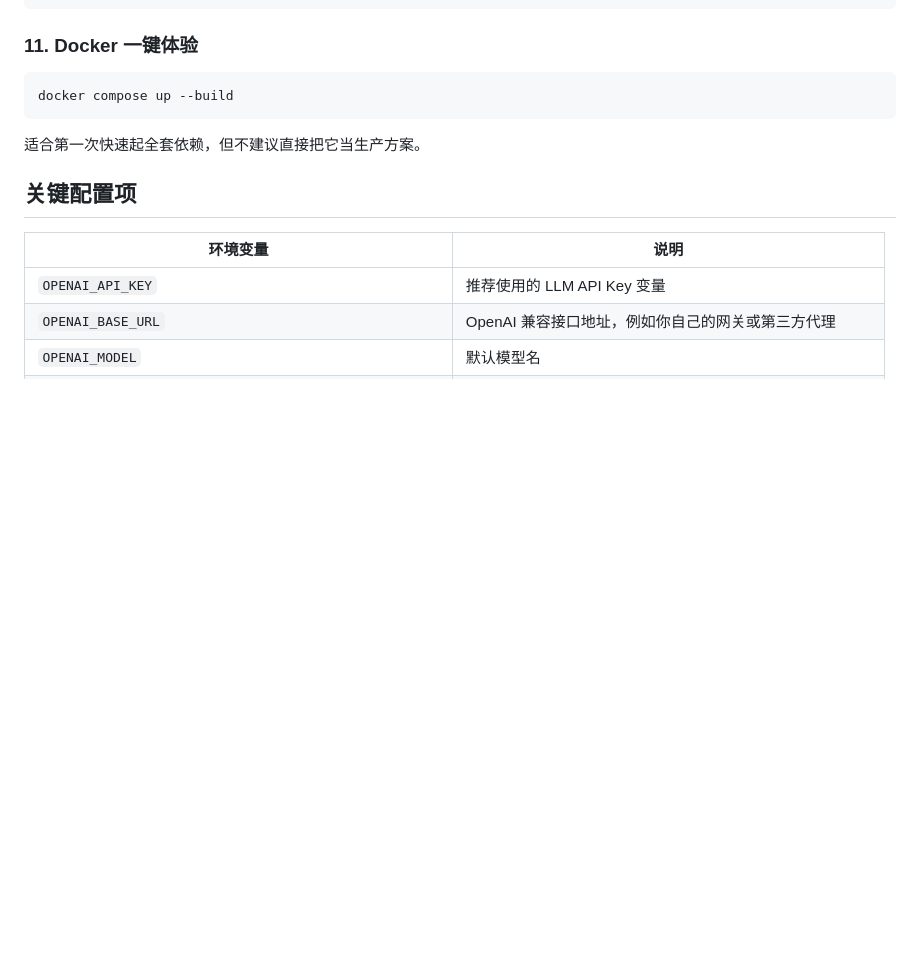
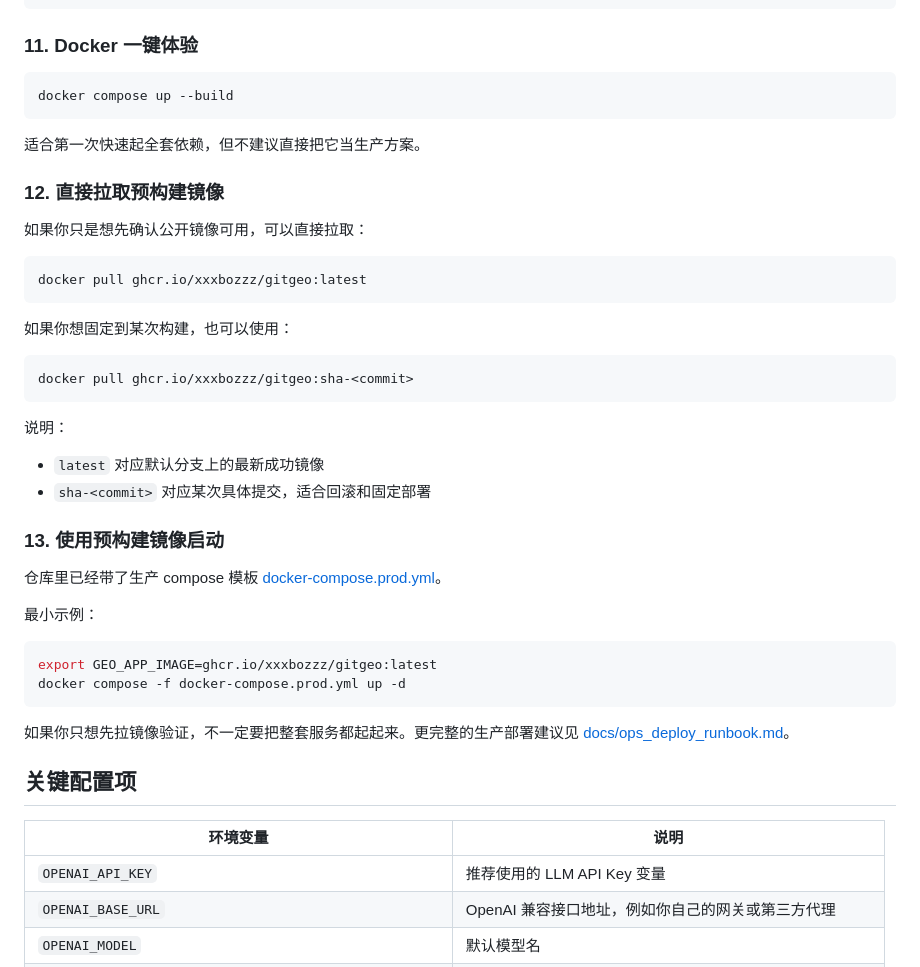
Before and after one commit to xxxbozzz/gitgeo, a Markdown page: README.md, the part around the change. Rendered like a GitHub page; blank space fills up the shorter version.

Commit message:
Document GHCR image usage

````diff
--- a/README.md
+++ b/README.md
@@ -273,6 +273,38 @@ docker compose up --build
 
 适合第一次快速起全套依赖，但不建议直接把它当生产方案。
 
+### 12. 直接拉取预构建镜像
+
+如果你只是想先确认公开镜像可用，可以直接拉取：
+
+```bash
+docker pull ghcr.io/xxxbozzz/gitgeo:latest
+```
+
+如果你想固定到某次构建，也可以使用：
+
+```bash
+docker pull ghcr.io/xxxbozzz/gitgeo:sha-<commit>
+```
+
+说明：
+
+- `latest` 对应默认分支上的最新成功镜像
+- `sha-<commit>` 对应某次具体提交，适合回滚和固定部署
+
+### 13. 使用预构建镜像启动
+
+仓库里已经带了生产 compose 模板 [docker-compose.prod.yml](./docker-compose.prod.yml)。
+
+最小示例：
+
+```bash
+export GEO_APP_IMAGE=ghcr.io/xxxbozzz/gitgeo:latest
+docker compose -f docker-compose.prod.yml up -d
+```
+
+如果你只想先拉镜像验证，不一定要把整套服务都起起来。更完整的生产部署建议见 [docs/ops_deploy_runbook.md](./docs/ops_deploy_runbook.md)。
+
 ## 关键配置项
 
 | 环境变量 | 说明 |
````
